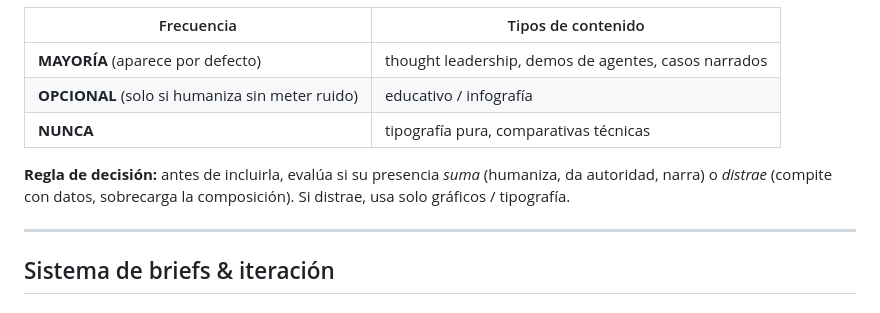
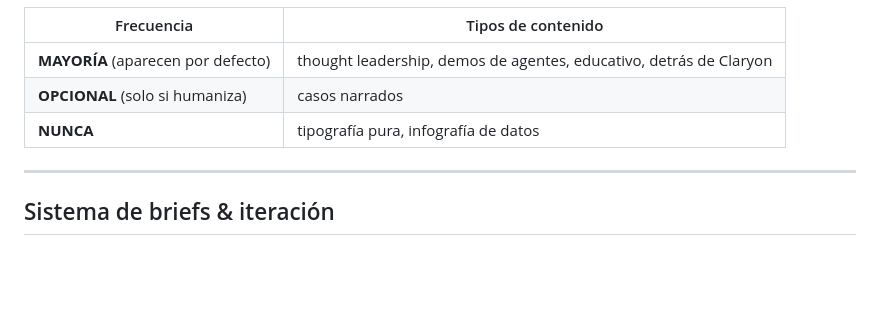
Before and after one commit to memovene09-hub/ai-content-agent, a Markdown page: brands/claryon/identity.md, the part around one of its changes. Rendered like a GitHub page; blank space fills up the shorter version.

```diff
--- a/brands/claryon/identity.md
+++ b/brands/claryon/identity.md
@@ -141,11 +110,9 @@ se entrena un Soul Character. Mientras tanto el prompt base garantiza ~85% de co
 
 | Frecuencia | Tipos de contenido |
 |---|---|
-| **MAYORÍA** (aparece por defecto) | thought leadership, demos de agentes, casos narrados |
-| **OPCIONAL** (solo si humaniza sin meter ruido) | educativo / infografía |
-| **NUNCA** | tipografía pura, comparativas técnicas |
-
-**Regla de decisión:** antes de incluirla, evalúa si su presencia *suma* (humaniza, da autoridad, narra) o *distrae* (compite con datos, sobrecarga la composición). Si distrae, usa solo gráficos / tipografía.
+| **MAYORÍA** (aparecen por defecto) | thought leadership, demos de agentes, educativo, detrás de Claryon |
+| **OPCIONAL** (solo si humaniza) | casos narrados |
+| **NUNCA** | tipografía pura, infografía de datos |
 
 ---
 
```
Also changed, not shown: other parts of brands/claryon/identity.md (+16 -47 lines).
